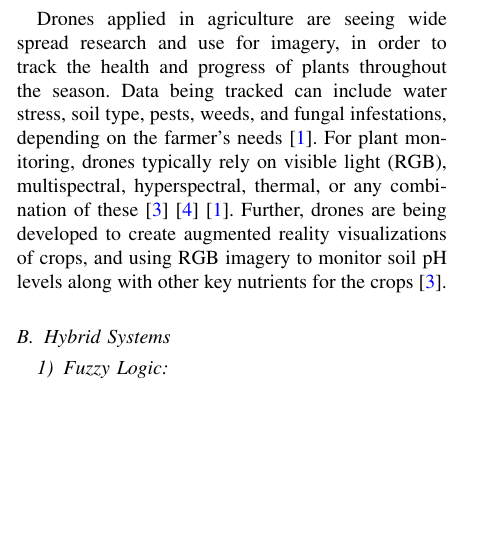
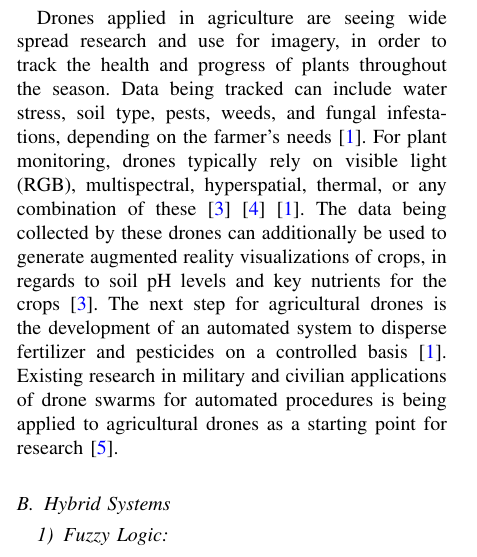
Before and after one commit to tremblay17/FuzzyGA-PathPlanning, a LaTeX paper (final.tex): part of one column of page 1 of 2, cut so that both start at the same text, the shorter picture padded with empty space. Compiled offline with pdfLaTeX.

Commit message:
Made changes to Agricultural Drones

```diff
--- a/final.tex
+++ b/final.tex
@@ -46,10 +46,11 @@ of time, resources, and yield which translates into cost savings, and environmen
     % \end{itemize}
 \subsection{Agricultural Drones}
 Drones applied in agriculture are seeing wide spread research and use for imagery, in order to track the health and progress of plants throughout the season.
-Data being tracked can include water stress, soil type, pests, weeds, and fungal infestations, depending on the farmer’s needs \cite{key9}. For plant monitoring,
-drones typically rely on visible light (RGB), multispectral, hyperspectral, thermal, or any combination of these \cite{key7} \cite{key8} \cite{key9}. Further,
-drones are being developed to create augmented reality visualizations of crops, and using RGB imagery to monitor soil pH levels along with other key nutrients
-for the crops \cite{key7}.
+Data being tracked can include water stress, soil type, pests, weeds, and fungal infestations, depending on the farmer’s needs \cite{key9}.
+For plant monitoring, drones typically rely on visible light (RGB), multispectral, hyperspatial, thermal, or any combination of these \cite{key7} \cite{key8} \cite{key9}.
+The data being collected by these drones can additionally be used to generate augmented reality visualizations of crops, in regards to soil pH levels and key nutrients for
+the crops \cite{key7}. The next step for agricultural drones is the development of an automated system to disperse fertilizer and pesticides on a controlled basis \cite{key9}.
+Existing research in military and civilian applications of drone swarms for automated procedures is being applied to agricultural drones as a starting point for research \cite{key4}.
 
     % \begin{itemize}
     %     \item Discuss the role of drones.
```
Also changed, not shown: final.pdf.
